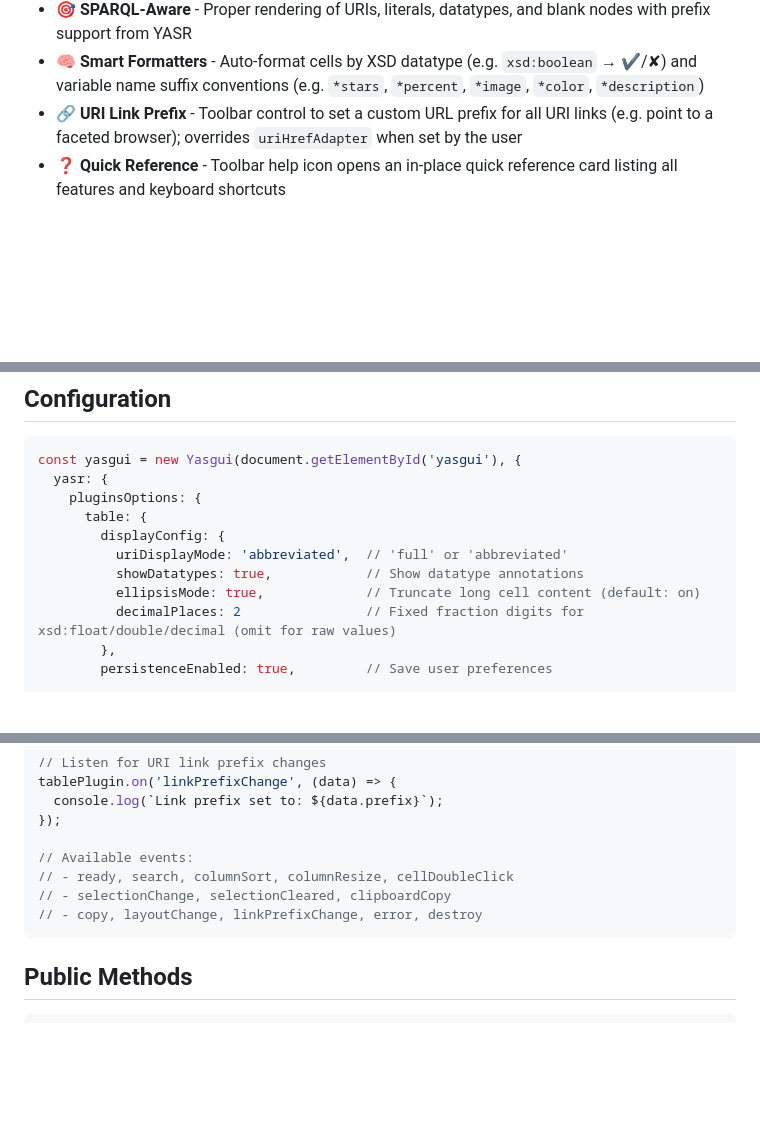
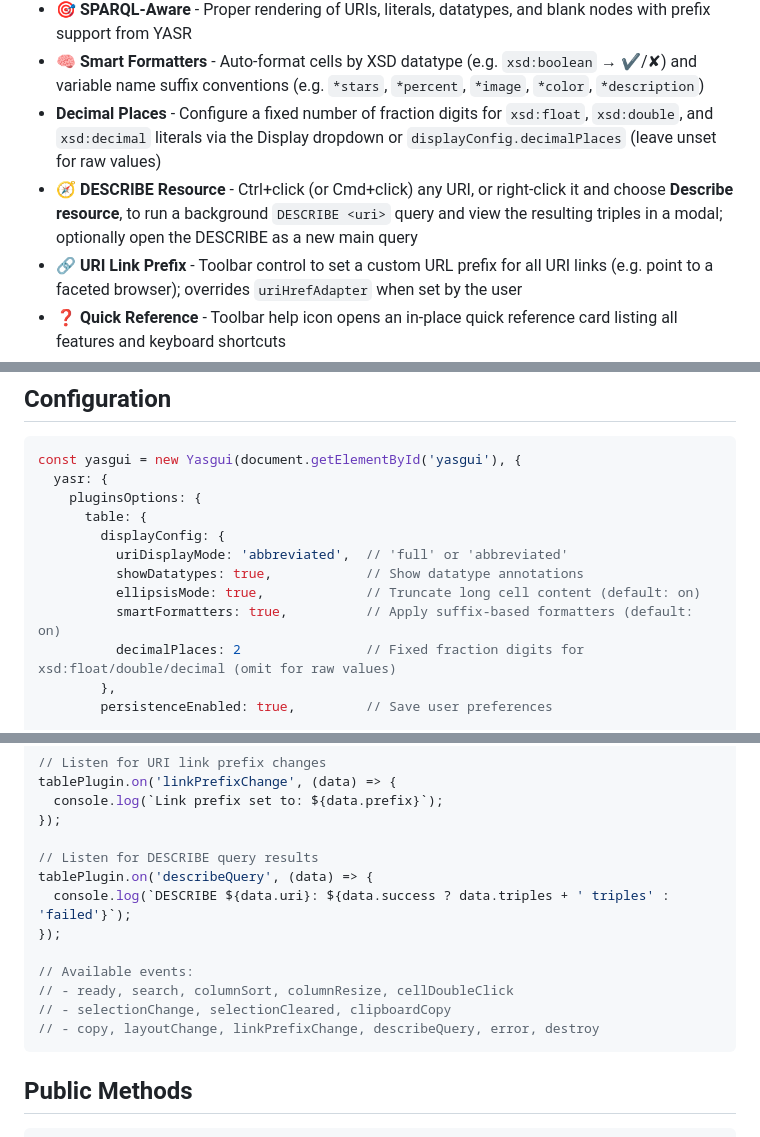
Before and after one commit to Matdata-eu/yasgui-table-plugin, a Markdown page: README.md, 3 parts joined by grey strips. GitHub-like rendering; blank space fills up the shorter version.

Commit message:
docs: update readme to cover latest features

````diff
--- a/README.md
+++ b/README.md
@@ -19,6 +19,8 @@ High-performance YASGUI plugin for rendering SPARQL SELECT results in an interac
 - ♿ **Accessible** - WCAG AA compliant with keyboard navigation
 - 🎯 **SPARQL-Aware** - Proper rendering of URIs, literals, datatypes, and blank nodes with prefix support from YASR
 - 🧠 **Smart Formatters** - Auto-format cells by XSD datatype (e.g. `xsd:boolean` → ✔/✘) and variable name suffix conventions (e.g. `*stars`, `*percent`, `*image`, `*color`, `*description`)
+- **Decimal Places** - Configure a fixed number of fraction digits for `xsd:float`, `xsd:double`, and `xsd:decimal` literals via the Display dropdown or `displayConfig.decimalPlaces` (leave unset for raw values)
+- 🧭 **DESCRIBE Resource** - Ctrl+click (or Cmd+click) any URI, or right-click it and choose **Describe resource**, to run a background `DESCRIBE <uri>` query and view the resulting triples in a modal; optionally open the DESCRIBE as a new main query
 - 🔗 **URI Link Prefix** - Toolbar control to set a custom URL prefix for all URI links (e.g. point to a faceted browser); overrides `uriHrefAdapter` when set by the user
 - ❓ **Quick Reference** - Toolbar help icon opens an in-place quick reference card listing all features and keyboard shortcuts
 
@@ -66,6 +68,7 @@ const yasgui = new Yasgui(document.getElementById('yasgui'), {
           uriDisplayMode: 'abbreviated',  // 'full' or 'abbreviated'
           showDatatypes: true,            // Show datatype annotations
           ellipsisMode: true,             // Truncate long cell content (default: on)
+          smartFormatters: true,          // Apply suffix-based formatters (default: on)
           decimalPlaces: 2                // Fixed fraction digits for xsd:float/double/decimal (omit for raw values)
         },
         persistenceEnabled: true,         // Save user preferences
@@ -113,10 +116,15 @@ tablePlugin.on('linkPrefixChange', (data) => {
   console.log(`Link prefix set to: ${data.prefix}`);
 });
 
+// Listen for DESCRIBE query results
+tablePlugin.on('describeQuery', (data) => {
+  console.log(`DESCRIBE ${data.uri}: ${data.success ? data.triples + ' triples' : 'failed'}`);
+});
+
 // Available events:
 // - ready, search, columnSort, columnResize, cellDoubleClick
 // - selectionChange, selectionCleared, clipboardCopy
-// - copy, layoutChange, linkPrefixChange, error, destroy
+// - copy, layoutChange, linkPrefixChange, describeQuery, error, destroy
 ```
 
 ## Public Methods
````
